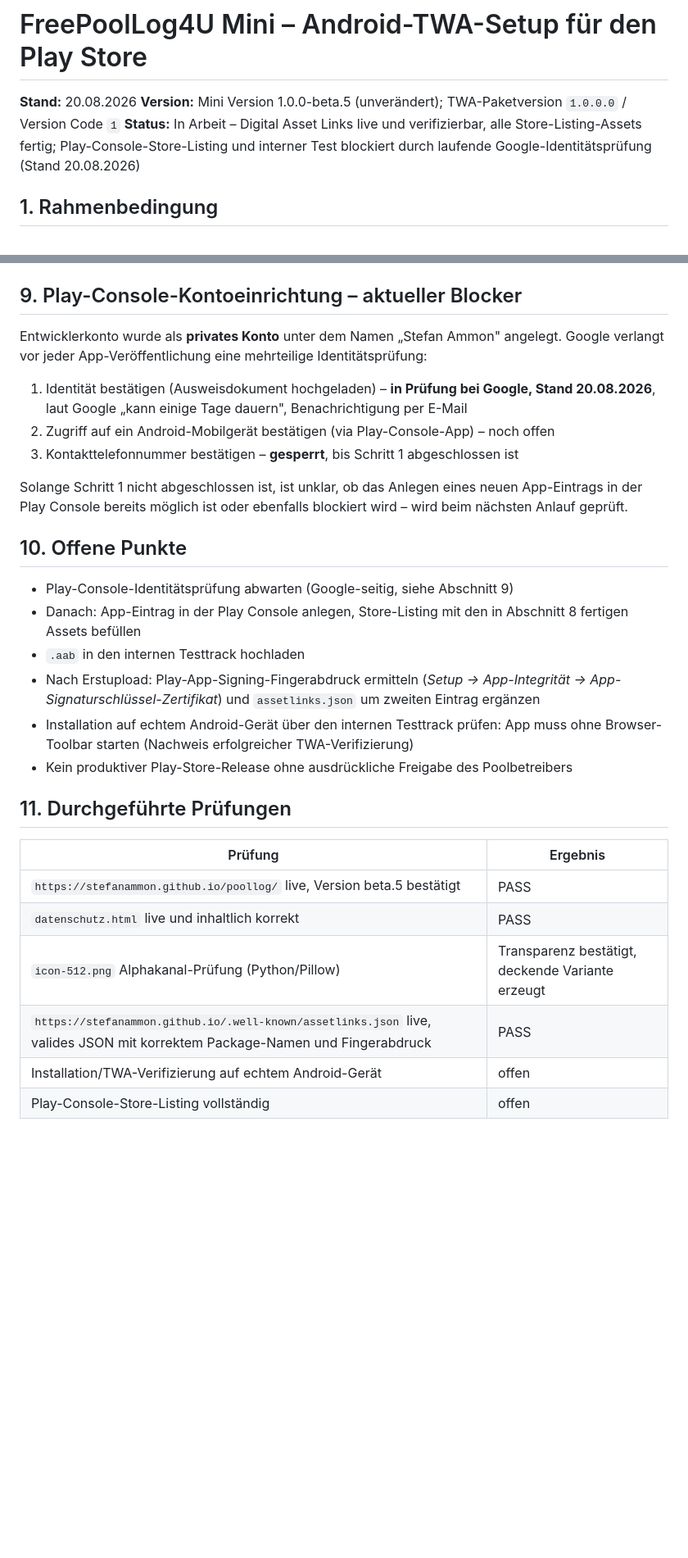
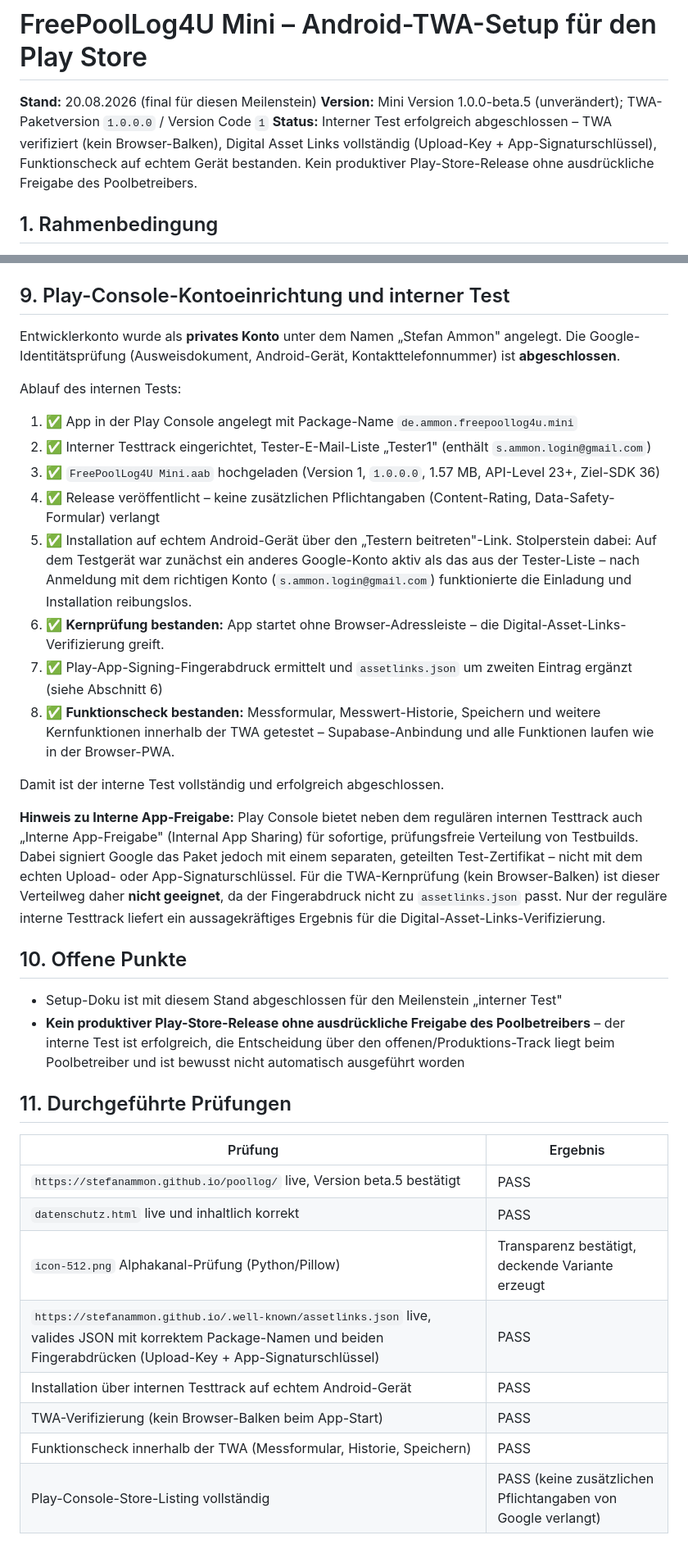
Before and after one commit to stefanammon/poollog, a Markdown page: docs/MINI_ANDROID_TWA_SETUP_20260820.md, 2 parts joined by grey strips. Shown at 82% size. Rendered like a GitHub page; blank space fills up the shorter version.

```diff
--- a/docs/MINI_ANDROID_TWA_SETUP_20260820.md
+++ b/docs/MINI_ANDROID_TWA_SETUP_20260820.md
@@ -1,8 +1,8 @@
 # FreePoolLog4U Mini – Android-TWA-Setup für den Play Store
 
-**Stand:** 20.08.2026
+**Stand:** 20.08.2026 (final für diesen Meilenstein)
 **Version:** Mini Version 1.0.0-beta.5 (unverändert); TWA-Paketversion `1.0.0.0` / Version Code `1`
-**Status:** In Arbeit – Digital Asset Links live und verifizierbar, alle Store-Listing-Assets fertig; Play-Console-Store-Listing und interner Test blockiert durch laufende Google-Identitätsprüfung (Stand 20.08.2026)
+**Status:** Interner Test erfolgreich abgeschlossen – TWA verifiziert (kein Browser-Balken), Digital Asset Links vollständig (Upload-Key + App-Signaturschlüssel), Funktionscheck auf echtem Gerät bestanden. Kein produktiver Play-Store-Release ohne ausdrückliche Freigabe des Poolbetreibers.
 
 ## 1. Rahmenbedingung
 
@@ -89,24 +95,29 @@ Alle für das Store-Listing benötigten Materialien sind erstellt und liegen ber
 - 4 Smartphone-Screenshots vom Poolbetreiber bereitgestellt (Messungs-Formular, Messwert-Historie, letzte Einträge, Menü/Export) – empfohlene Reihenfolge: Formular → Historie → Einträge → Menü
 - Datenschutz-Link: `https://stefanammon.github.io/poollog/datenschutz.html`
 
-## 9. Play-Console-Kontoeinrichtung – aktueller Blocker
+## 9. Play-Console-Kontoeinrichtung und interner Test
 
-Entwicklerkonto wurde als **privates Konto** unter dem Namen „Stefan Ammon" angelegt. Google verlangt vor jeder App-Veröffentlichung eine mehrteilige Identitätsprüfung:
+Entwicklerkonto wurde als **privates Konto** unter dem Namen „Stefan Ammon" angelegt. Die Google-Identitätsprüfung (Ausweisdokument, Android-Gerät, Kontakttelefonnummer) ist **abgeschlossen**.
 
-1. Identität bestätigen (Ausweisdokument hochgeladen) – **in Prüfung bei Google, Stand 20.08.2026**, laut Google „kann einige Tage dauern", Benachrichtigung per E-Mail
-2. Zugriff auf ein Android-Mobilgerät bestätigen (via Play-Console-App) – noch offen
-3. Kontakttelefonnummer bestätigen – **gesperrt**, bis Schritt 1 abgeschlossen ist
+Ablauf des internen Tests:
 
-Solange Schritt 1 nicht abgeschlossen ist, ist unklar, ob das Anlegen eines neuen App-Eintrags in der Play Console bereits möglich ist oder ebenfalls blockiert wird – wird beim nächsten Anlauf geprüft.
+1. ✅ App in der Play Console angelegt mit Package-Name `de.ammon.freepoollog4u.mini`
+2. ✅ Interner Testtrack eingerichtet, Tester-E-Mail-Liste „Tester1" (enthält `s.ammon.login@gmail.com`)
+3. ✅ `FreePoolLog4U Mini.aab` hochgeladen (Version 1, `1.0.0.0`, 1.57 MB, API-Level 23+, Ziel-SDK 36)
+4. ✅ Release veröffentlicht – keine zusätzlichen Pflichtangaben (Content-Rating, Data-Safety-Formular) verlangt
+5. ✅ Installation auf echtem Android-Gerät über den „Testern beitreten"-Link. Stolperstein dabei: Auf dem Testgerät war zunächst ein anderes Google-Konto aktiv als das aus der Tester-Liste – nach Anmeldung mit dem richtigen Konto (`s.ammon.login@gmail.com`) funktionierte die Einladung und Installation reibungslos.
+6. ✅ **Kernprüfung bestanden:** App startet ohne Browser-Adressleiste – die Digital-Asset-Links-Verifizierung greift.
+7. ✅ Play-App-Signing-Fingerabdruck ermittelt und `assetlinks.json` um zweiten Eintrag ergänzt (siehe Abschnitt 6)
+8. ✅ **Funktionscheck bestanden:** Messformular, Messwert-Historie, Speichern und weitere Kernfunktionen innerhalb der TWA getestet – Supabase-Anbindung und alle Funktionen laufen wie in der Browser-PWA.
+
+Damit ist der interne Test vollständig und erfolgreich abgeschlossen.
+
+**Hinweis zu Interne App-Freigabe:** Play Console bietet neben dem regulären internen Testtrack auch „Interne App-Freigabe" (Internal App Sharing) für sofortige, prüfungsfreie Verteilung von Testbuilds. Dabei signiert Google das Paket jedoch mit einem separaten, geteilten Test-Zertifikat – nicht mit dem echten Upload- oder App-Signaturschlüssel. Für die TWA-Kernprüfung (kein Browser-Balken) ist dieser Verteilweg daher **nicht geeignet**, da der Fingerabdruck nicht zu `assetlinks.json` passt. Nur der reguläre interne Testtrack liefert ein aussagekräftiges Ergebnis für die Digital-Asset-Links-Verifizierung.
 
 ## 10. Offene Punkte
 
-- Play-Console-Identitätsprüfung abwarten (Google-seitig, siehe Abschnitt 9)
-- Danach: App-Eintrag in der Play Console anlegen, Store-Listing mit den in Abschnitt 8 fertigen Assets befüllen
-- `.aab` in den internen Testtrack hochladen
-- Nach Erstupload: Play-App-Signing-Fingerabdruck ermitteln (*Setup → App-Integrität → App-Signaturschlüssel-Zertifikat*) und `assetlinks.json` um zweiten Eintrag ergänzen
-- Installation auf echtem Android-Gerät über den internen Testtrack prüfen: App muss ohne Browser-Toolbar starten (Nachweis erfolgreicher TWA-Verifizierung)
-- Kein produktiver Play-Store-Release ohne ausdrückliche Freigabe des Poolbetreibers
+- Setup-Doku ist mit diesem Stand abgeschlossen für den Meilenstein „interner Test"
+- **Kein produktiver Play-Store-Release ohne ausdrückliche Freigabe des Poolbetreibers** – der interne Test ist erfolgreich, die Entscheidung über den offenen/Produktions-Track liegt beim Poolbetreiber und ist bewusst nicht automatisch ausgeführt worden
 
 ## 11. Durchgeführte Prüfungen
 
@@ -115,6 +126,8 @@ Solange Schritt 1 nicht abgeschlossen ist, ist unklar, ob das Anlegen eines neue
 | `https://stefanammon.github.io/poollog/` live, Version beta.5 bestätigt | PASS |
 | `datenschutz.html` live und inhaltlich korrekt | PASS |
 | `icon-512.png` Alphakanal-Prüfung (Python/Pillow) | Transparenz bestätigt, deckende Variante erzeugt |
-| `https://stefanammon.github.io/.well-known/assetlinks.json` live, valides JSON mit korrektem Package-Namen und Fingerabdruck | PASS |
-| Installation/TWA-Verifizierung auf echtem Android-Gerät | offen |
-| Play-Console-Store-Listing vollständig | offen |
+| `https://stefanammon.github.io/.well-known/assetlinks.json` live, valides JSON mit korrektem Package-Namen und beiden Fingerabdrücken (Upload-Key + App-Signaturschlüssel) | PASS |
+| Installation über internen Testtrack auf echtem Android-Gerät | PASS |
+| TWA-Verifizierung (kein Browser-Balken beim App-Start) | PASS |
+| Funktionscheck innerhalb der TWA (Messformular, Historie, Speichern) | PASS |
+| Play-Console-Store-Listing vollständig | PASS (keine zusätzlichen Pflichtangaben von Google verlangt) |
```
Also changed, not shown: other parts of docs/MINI_ANDROID_TWA_SETUP_20260820.md (+11 -5 lines).
